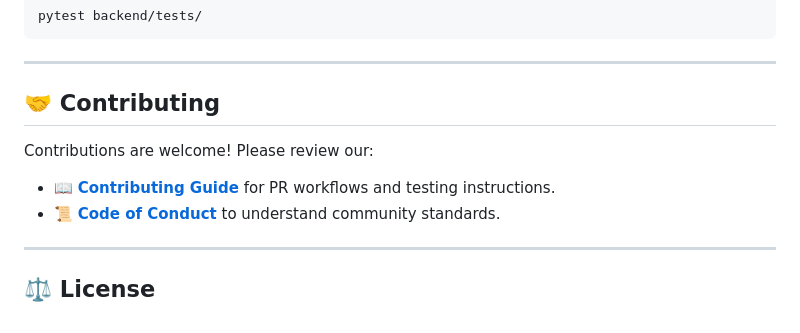
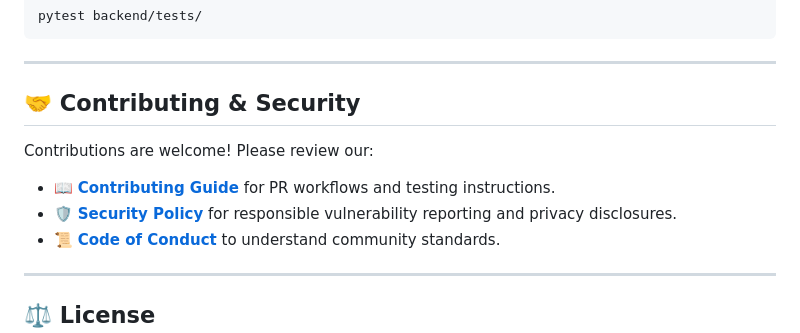
Before and after one commit to arnab825/DevLens, a Markdown page: README.md, the part around the change. GitHub-like rendering.

Commit message:
docs: add repository security and privacy disclosure policy (SECURITY.md)

```diff
--- a/README.md
+++ b/README.md
@@ -111,9 +111,10 @@ pytest backend/tests/
 
 ---
 
-## 🤝 Contributing
+## 🤝 Contributing & Security
 Contributions are welcome! Please review our:
 - 📖 **[Contributing Guide](CONTRIBUTING.md)** for PR workflows and testing instructions.
+- 🛡️ **[Security Policy](SECURITY.md)** for responsible vulnerability reporting and privacy disclosures.
 - 📜 **[Code of Conduct](CODE_OF_CONDUCT.md)** to understand community standards.
 
 ---
```
Also changed, not shown: SECURITY.md (added, +43 -0 lines).
